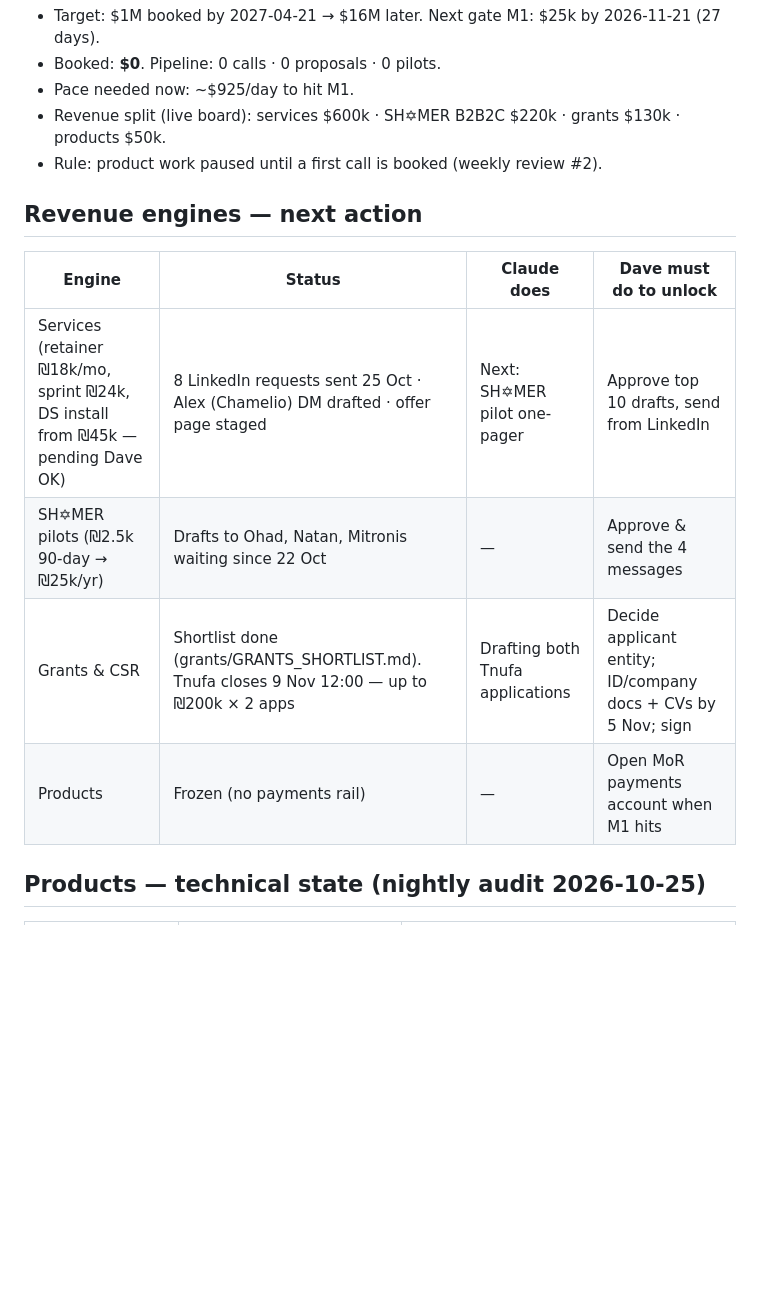
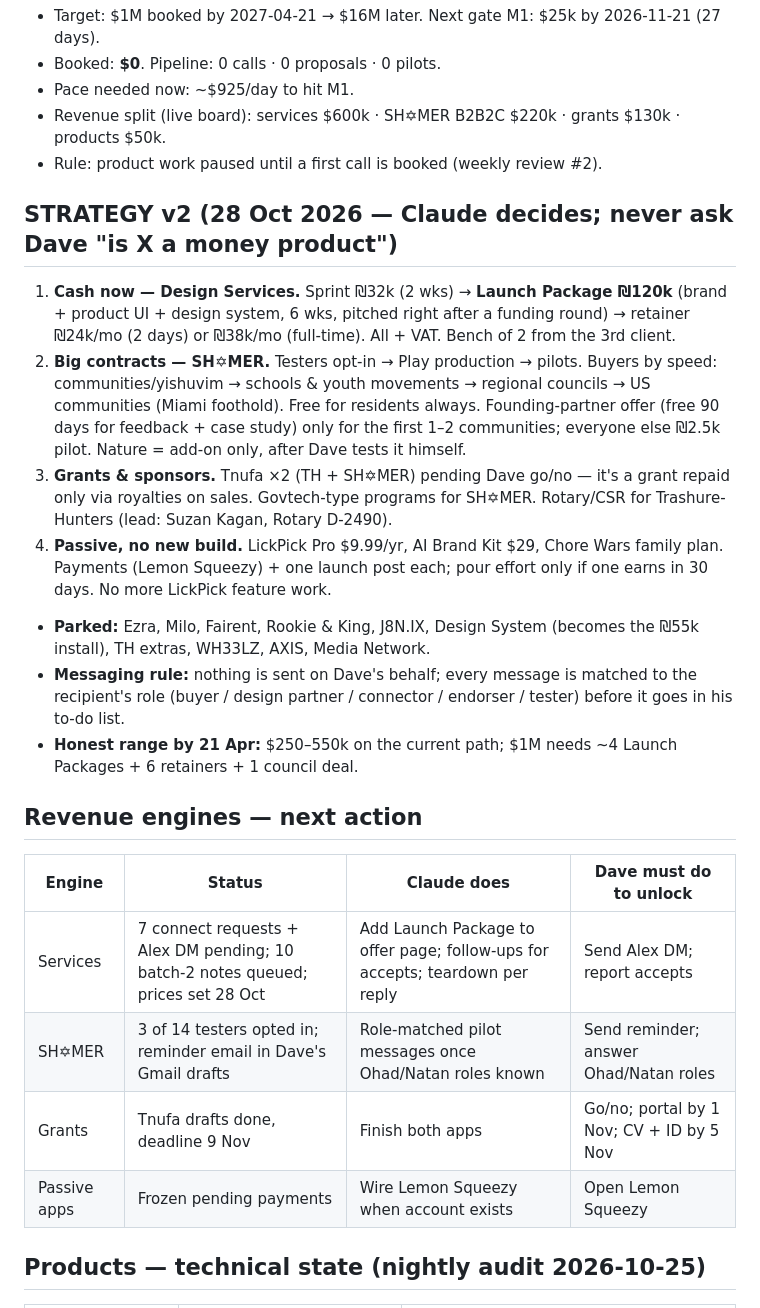
Before and after one commit to 3ShamrocksStudio/3s-status, a Markdown page: STUDIO_BRAIN.md, the part around one of its changes. Rendered like a GitHub page; blank space fills up the shorter version.

Commit message:
Brain: strategy v2 (4 engines, Launch Package, passive apps, parked list)
Co-Authored-By: Claude Opus 5.5 <noreply@anthropic.com>
Claude-Session: https://claude.ai/code/session_01NYMEjb3suz5Xdw8cPuvfsd

```diff
--- a/STUDIO_BRAIN.md
+++ b/STUDIO_BRAIN.md
@@ -9,13 +9,22 @@ Live board data: `3shamrocksstudio.github.io/ops/data.json` · Blockers: `BLOCKE
 - Revenue split (live board): services $600k · SH✡MER B2B2C $220k · grants $130k · products $50k.
 - Rule: product work paused until a first call is booked (weekly review #2).
 
+## STRATEGY v2 (28 Oct 2026 — Claude decides; never ask Dave "is X a money product")
+1. **Cash now — Design Services.** Sprint ₪32k (2 wks) → **Launch Package ₪120k** (brand + product UI + design system, 6 wks, pitched right after a funding round) → retainer ₪24k/mo (2 days) or ₪38k/mo (full-time). All + VAT. Bench of 2 from the 3rd client.
+2. **Big contracts — SH✡MER.** Testers opt-in → Play production → pilots. Buyers by speed: communities/yishuvim → schools & youth movements → regional councils → US communities (Miami foothold). Free for residents always. Founding-partner offer (free 90 days for feedback + case study) only for the first 1–2 communities; everyone else ₪2.5k pilot. Nature = add-on only, after Dave tests it himself.
+3. **Grants & sponsors.** Tnufa ×2 (TH + SH✡MER) pending Dave go/no — it's a grant repaid only via royalties on sales. Govtech-type programs for SH✡MER. Rotary/CSR for Trashure-Hunters (lead: Suzan Kagan, Rotary D-2490).
+4. **Passive, no new build.** LickPick Pro $9.99/yr, AI Brand Kit $29, Chore Wars family plan. Payments (Lemon Squeezy) + one launch post each; pour effort only if one earns in 30 days. No more LickPick feature work.
+- **Parked:** Ezra, Milo, Fairent, Rookie & King, J8N.IX, Design System (becomes the ₪55k install), TH extras, WH33LZ, AXIS, Media Network.
+- **Messaging rule:** nothing is sent on Dave's behalf; every message is matched to the recipient's role (buyer / design partner / connector / endorser / tester) before it goes in his to-do list.
+- **Honest range by 21 Apr:** $250–550k on the current path; $1M needs ~4 Launch Packages + 6 retainers + 1 council deal.
+
 ## Revenue engines — next action
 | Engine | Status | Claude does | Dave must do to unlock |
 |---|---|---|---|
-| Services (retainer ₪18k/mo, sprint ₪24k, DS install from ₪45k — pending Dave OK) | 8 LinkedIn requests sent 25 Oct · Alex (Chamelio) DM drafted · offer page staged | Next: SH✡MER pilot one-pager | Approve top 10 drafts, send from LinkedIn |
-| SH✡MER pilots (₪2.5k 90-day → ₪25k/yr) | Drafts to Ohad, Natan, Mitronis waiting since 22 Oct | — | Approve & send the 4 messages |
-| Grants & CSR | Shortlist done (grants/GRANTS_SHORTLIST.md). Tnufa closes 9 Nov 12:00 — up to ₪200k × 2 apps | Drafting both Tnufa applications | Decide applicant entity; ID/company docs + CVs by 5 Nov; sign |
-| Products | Frozen (no payments rail) | — | Open MoR payments account when M1 hits |
+| Services | 7 connect requests + Alex DM pending; 10 batch-2 notes queued; prices set 28 Oct | Add Launch Package to offer page; follow-ups for accepts; teardown per reply | Send Alex DM; report accepts |
+| SH✡MER | 3 of 14 testers opted in; reminder email in Dave's Gmail drafts | Role-matched pilot messages once Ohad/Natan roles known | Send reminder; answer Ohad/Natan roles |
+| Grants | Tnufa drafts done, deadline 9 Nov | Finish both apps | Go/no; portal by 1 Nov; CV + ID by 5 Nov |
+| Passive apps | Frozen pending payments | Wire Lemon Squeezy when account exists | Open Lemon Squeezy |
 
 ## Products — technical state (nightly audit 2026-10-25)
 | Product | Live check | Hard blocker |
```
Also changed, not shown: other parts of STUDIO_BRAIN.md (+1 -1 lines).
